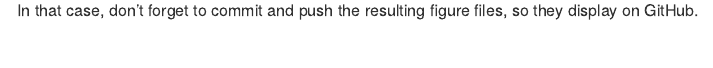
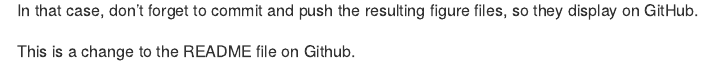
Before and after one commit to athenafm/First-Repository-, an R Markdown document (README.Rmd): the page in a window 1100 px wide, from 990 px down. Rendered offline with R 4.5, knitr and Pandoc, with nearby package versions.

Commit message:
Update README.Rmd
Updated the README file to practice pulling changes from GitHub to my local repository.

````diff
--- a/README.Rmd
+++ b/README.Rmd
@@ -33,3 +33,5 @@ plot(pressure)
 ```
 
 In that case, don't forget to commit and push the resulting figure files, so they display on GitHub.
+
+This is a change to the README file on Github.
````
